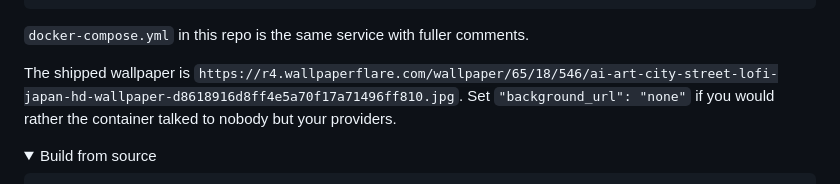
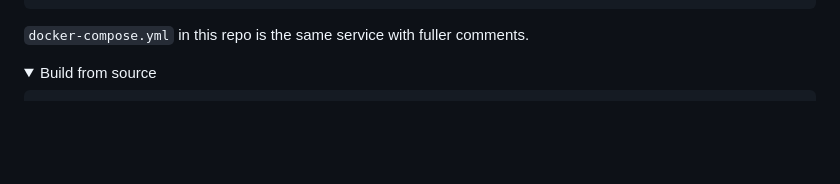
Before and after one commit to realAbitbol/quota-panel, a Markdown page: README.md, the part around the change. Drawn GitHub-style; folded sections open; blank space fills up the shorter version.

Commit message:
Remove wallpaper URL from README
Removed wallpaper URL and background_url setting instructions.

```diff
--- a/README.md
+++ b/README.md
@@ -91,9 +91,6 @@ services:
 
 </details>
 
-The shipped wallpaper is
-`https://r4.wallpaperflare.com/wallpaper/65/18/546/ai-art-city-street-lofi-japan-hd-wallpaper-d8618916d8ff4e5a70f17a71496ff810.jpg`.
-Set `"background_url": "none"` if you would rather the container talked to nobody but your providers.
 
 <details>
 <summary>Build from source</summary>
```
